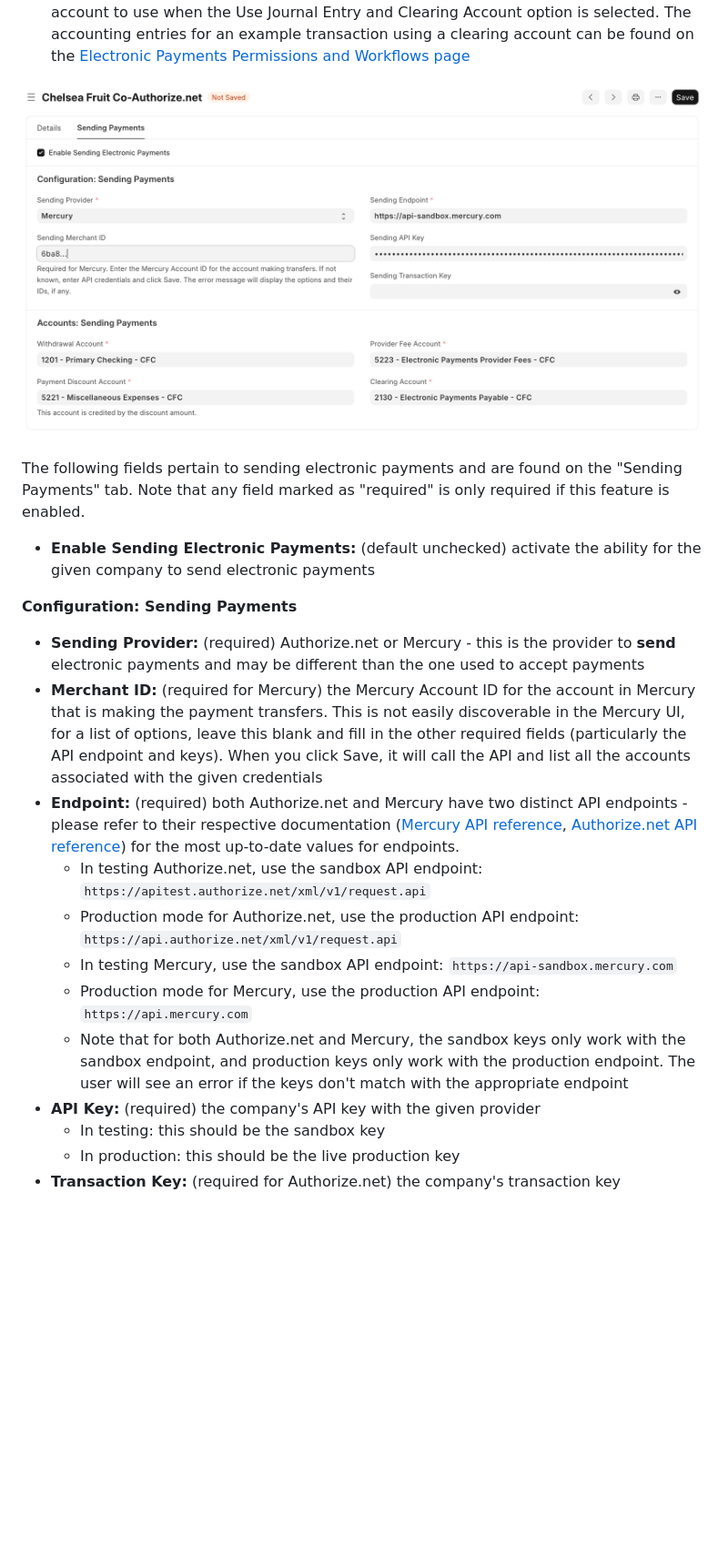
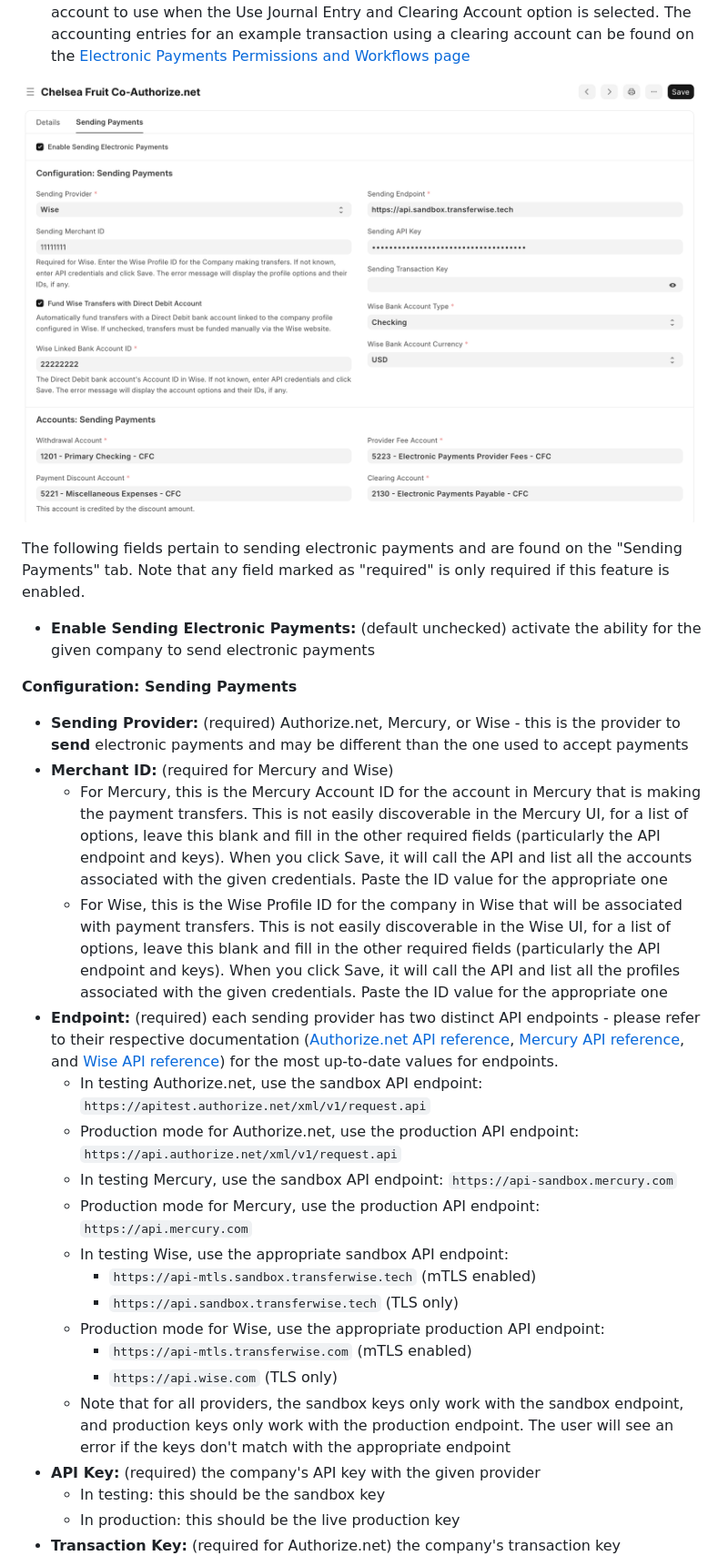
Before and after one commit to agritheory/electronic_payments, a Markdown page: docs/configuration.md, the part around one of its changes. Shown at 91% size. GitHub-like rendering; pictures changed too: docs/assets/electronic_payment_settings_payments.png; blank space fills up the shorter version.

```diff
--- a/docs/configuration.md
+++ b/docs/configuration.md
@@ -44,14 +44,22 @@ The following fields pertain to sending electronic payments and are found on the
 - **Enable Sending Electronic Payments:** (default unchecked) activate the ability for the given company to send electronic payments
 
 **Configuration: Sending Payments**
-- **Sending Provider:** (required) Authorize.net or Mercury - this is the provider to **send** electronic payments and may be different than the one used to accept payments
-- **Merchant ID:** (required for Mercury) the Mercury Account ID for the account in Mercury that is making the payment transfers. This is not easily discoverable in the Mercury UI, for a list of options, leave this blank and fill in the other required fields (particularly the API endpoint and keys). When you click Save, it will call the API and list all the accounts associated with the given credentials
-- **Endpoint:** (required) both Authorize.net and Mercury have two distinct API endpoints - please refer to their respective documentation ([Mercury API reference](), [Authorize.net API reference](https://developer.authorize.net/api/reference/index.html#gettingstarted-section-section-header)) for the most up-to-date values for endpoints.
+- **Sending Provider:** (required) Authorize.net, Mercury, or Wise - this is the provider to **send** electronic payments and may be different than the one used to accept payments
+- **Merchant ID:** (required for Mercury and Wise)
+    - For Mercury, this is the Mercury Account ID for the account in Mercury that is making the payment transfers. This is not easily discoverable in the Mercury UI, for a list of options, leave this blank and fill in the other required fields (particularly the API endpoint and keys). When you click Save, it will call the API and list all the accounts associated with the given credentials. Paste the ID value for the appropriate one
+    - For Wise, this is the Wise Profile ID for the company in Wise that will be associated with payment transfers. This is not easily discoverable in the Wise UI, for a list of options, leave this blank and fill in the other required fields (particularly the API endpoint and keys). When you click Save, it will call the API and list all the profiles associated with the given credentials. Paste the ID value for the appropriate one
+- **Endpoint:** (required) each sending provider has two distinct API endpoints - please refer to their respective documentation ([Authorize.net API reference](https://developer.authorize.net/api/reference/index.html#gettingstarted-section-section-header), [Mercury API reference](https://docs.mercury.com/reference/welcome-to-mercury-api), and [Wise API reference](https://docs.wise.com/api-docs/api-reference/environments)) for the most up-to-date values for endpoints.
     - In testing Authorize.net, use the sandbox API endpoint: `https://apitest.authorize.net/xml/v1/request.api`
     - Production mode for Authorize.net, use the production API endpoint: `https://api.authorize.net/xml/v1/request.api`
     - In testing Mercury, use the sandbox API endpoint: `https://api-sandbox.mercury.com`
     - Production mode for Mercury, use the production API endpoint: `https://api.mercury.com`
-    - Note that for both Authorize.net and Mercury, the sandbox keys only work with the sandbox endpoint, and production keys only work with the production endpoint. The user will see an error if the keys don't match with the appropriate endpoint
+    - In testing Wise, use the appropriate sandbox API endpoint:
+        - `https://api-mtls.sandbox.transferwise.tech` (mTLS enabled)
+        - `https://api.sandbox.transferwise.tech` (TLS only)
+    - Production mode for Wise, use the appropriate production API endpoint:
+        - `https://api-mtls.transferwise.com` (mTLS enabled)
+        - `https://api.wise.com` (TLS only)
+    - Note that for all providers, the sandbox keys only work with the sandbox endpoint, and production keys only work with the production endpoint. The user will see an error if the keys don't match with the appropriate endpoint
 - **API Key:** (required) the company's API key with the given provider
     - In testing: this should be the sandbox key
     - In production: this should be the live production key
```
Also changed, not shown: other parts of docs/configuration.md (+2 -2 lines), README.md (+38 -3 lines), docs/index.md (+5 -5 lines), 7 other files.
